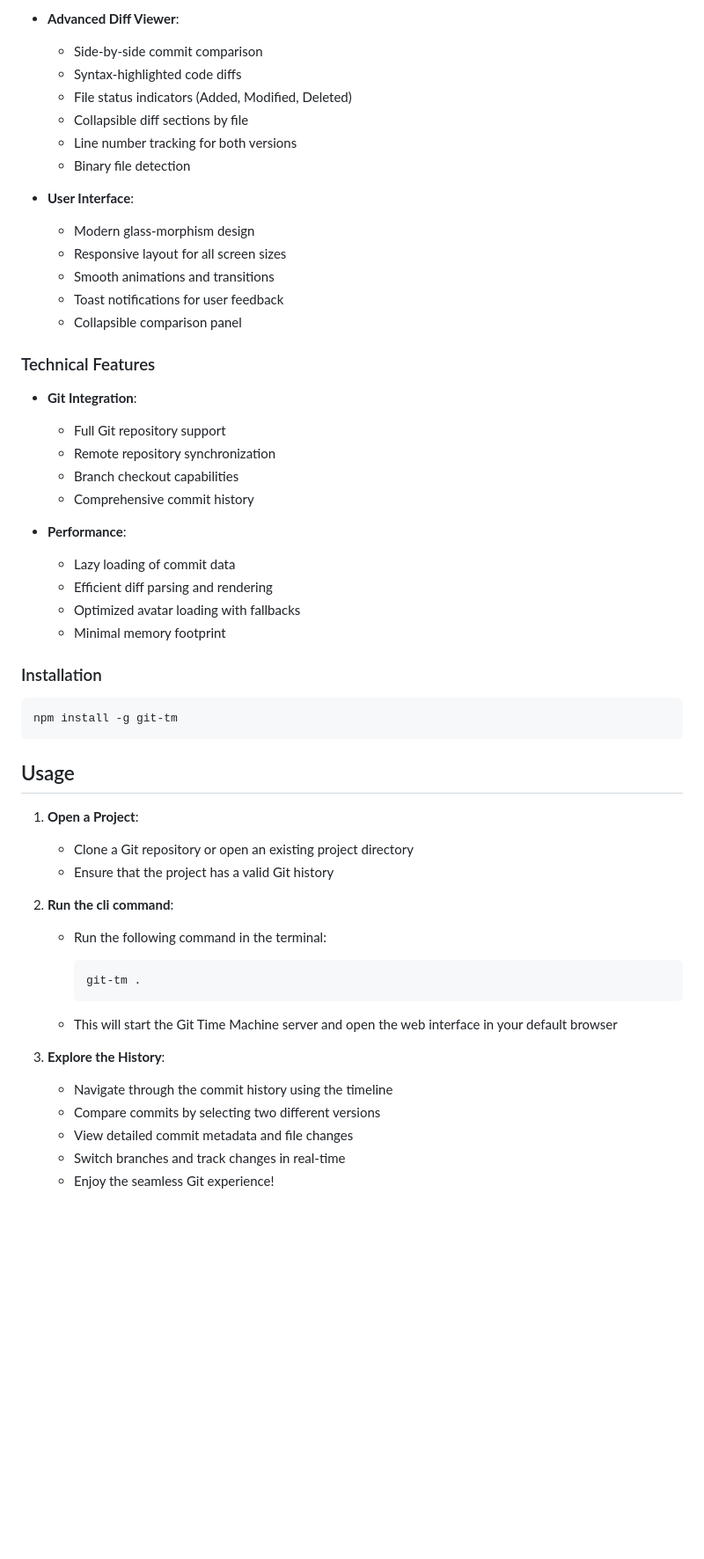
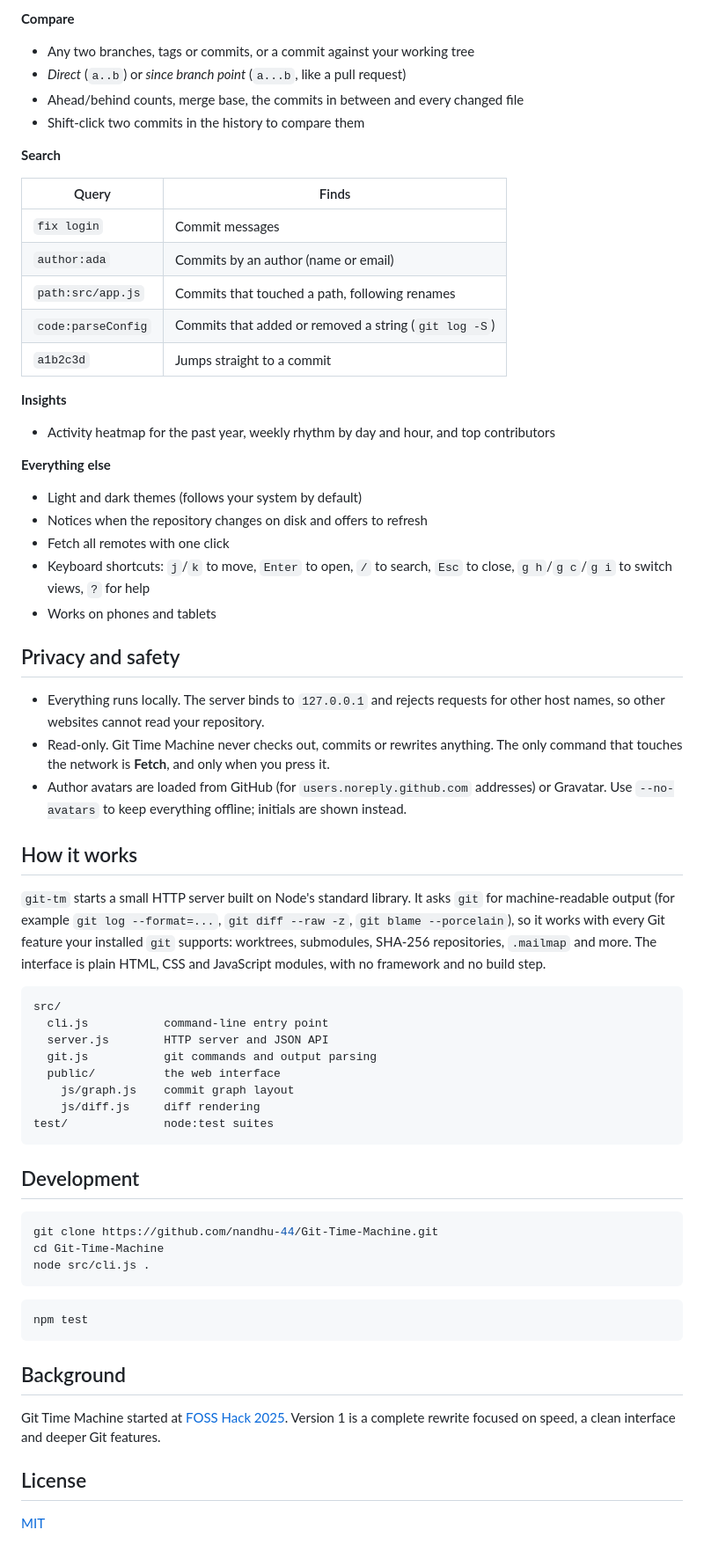
Before and after one commit to nandhu-44/Git-Time-Machine, a Markdown page: README.md, the part around one of its changes. Shown at 88% size. Drawn GitHub-style; blank space fills up the shorter version.

````diff
--- a/README.md
+++ b/README.md
@@ -33,57 +69,67 @@ Built for [FOSS Hack 2025](https://fossunited.org/fosshack/2025), Git Time Machi
 
-- **Advanced Diff Viewer**:
-  - Side-by-side commit comparison
-  - Syntax-highlighted code diffs
-  - File status indicators (Added, Modified, Deleted)
-  - Collapsible diff sections by file
-  - Line number tracking for both versions
-  - Binary file detection
+**Compare**
+- Any two branches, tags or commits, or a commit against your working tree
+- *Direct* (`a..b`) or *since branch point* (`a...b`, like a pull request)
+- Ahead/behind counts, merge base, the commits in between and every changed file
+- Shift-click two commits in the history to compare them
 
-- **User Interface**:
-  - Modern glass-morphism design
-  - Responsive layout for all screen sizes
-  - Smooth animations and transitions
-  - Toast notifications for user feedback
-  - Collapsible comparison panel
+**Search**
 
-### Technical Features
+| Query | Finds |
+| --- | --- |
+| `fix login` | Commit messages |
+| `author:ada` | Commits by an author (name or email) |
+| `path:src/app.js` | Commits that touched a path, following renames |
+| `code:parseConfig` | Commits that added or removed a string (`git log -S`) |
+| `a1b2c3d` | Jumps straight to a commit |
 
-- **Git Integration**:
-  - Full Git repository support
-  - Remote repository synchronization
-  - Branch checkout capabilities
-  - Comprehensive commit history
+**Insights**
+- Activity heatmap for the past year, weekly rhythm by day and hour, and top contributors
 
-- **Performance**:
-  - Lazy loading of commit data
-  - Efficient diff parsing and rendering
-  - Optimized avatar loading with fallbacks
-  - Minimal memory footprint
+**Everything else**
+- Light and dark themes (follows your system by default)
+- Notices when the repository changes on disk and offers to refresh
+- Fetch all remotes with one click
+- Keyboard shortcuts: `j`/`k` to move, `Enter` to open, `/` to search, `Esc` to close, `g h`/`g c`/`g i` to switch views, `?` for help
+- Works on phones and tablets
 
-### Installation
+## Privacy and safety
 
-  ```bash
-  npm install -g git-tm
-  ```
+- Everything runs locally. The server binds to `127.0.0.1` and rejects requests for other host names, so other websites cannot read your repository.
+- Read-only. Git Time Machine never checks out, commits or rewrites anything. The only command that touches the network is **Fetch**, and only when you press it.
+- Author avatars are loaded from GitHub (for `users.noreply.github.com` addresses) or Gravatar. Use `--no-avatars` to keep everything offline; initials are shown instead.
 
-## Usage
+## How it works
 
-1. **Open a Project**:
-   - Clone a Git repository or open an existing project directory
-   - Ensure that the project has a valid Git history
+`git-tm` starts a small HTTP server built on Node's standard library. It asks `git` for machine-readable output (for example `git log --format=...`, `git diff --raw -z`, `git blame --porcelain`), so it works with every Git feature your installed `git` supports: worktrees, submodules, SHA-256 repositories, `.mailmap` and more. The interface is plain HTML, CSS and JavaScript modules, with no framework and no build step.
 
-2. **Run the cli command**:
-   - Run the following command in the terminal:
+```
+src/
+  cli.js           command-line entry point
+  server.js        HTTP server and JSON API
+  git.js           git commands and output parsing
+  public/          the web interface
+    js/graph.js    commit graph layout
+    js/diff.js     diff rendering
+test/              node:test suites
+```
 
-     ```bash
-     git-tm .
-     ```
+## Development
 
-    - This will start the Git Time Machine server and open the web interface in your default browser
+```bash
+git clone https://github.com/nandhu-44/Git-Time-Machine.git
+cd Git-Time-Machine
+node src/cli.js .
+```
 
-3. **Explore the History**:
-   - Navigate through the commit history using the timeline
-   - Compare commits by selecting two different versions
-   - View detailed commit metadata and file changes
-   - Switch branches and track changes in real-time
-   - Enjoy the seamless Git experience!
+```bash
+npm test
+```
+
+## Background
+
+Git Time Machine started at [FOSS Hack 2025](https://fossunited.org/fosshack/2025). Version 1 is a complete rewrite focused on speed, a clean interface and deeper Git features.
+
+## License
+
+[MIT](LICENSE)
````
Also changed, not shown: other parts of README.md (+53 -17 lines), docs/screenshot.png (added), 5 other files.
